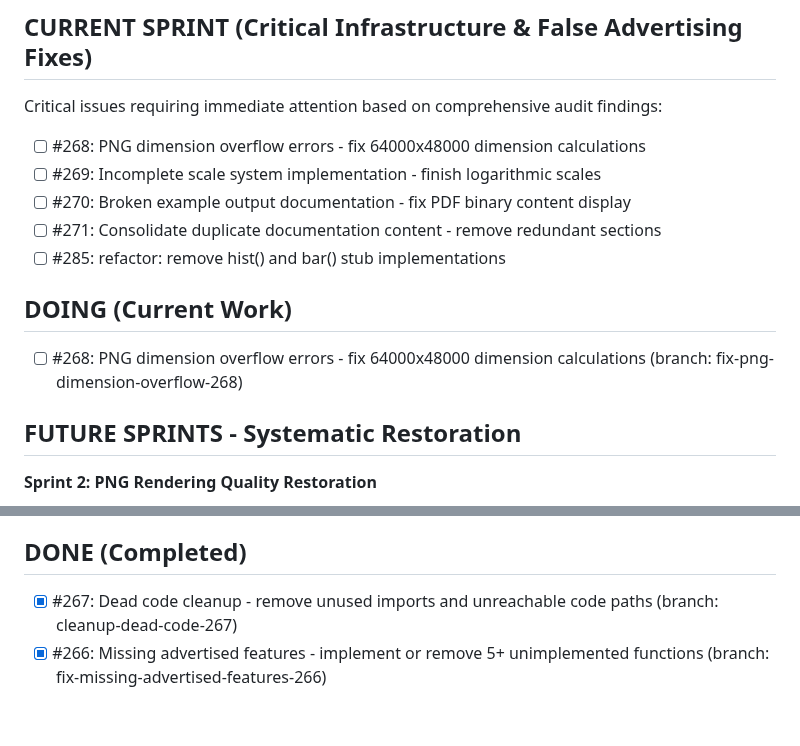
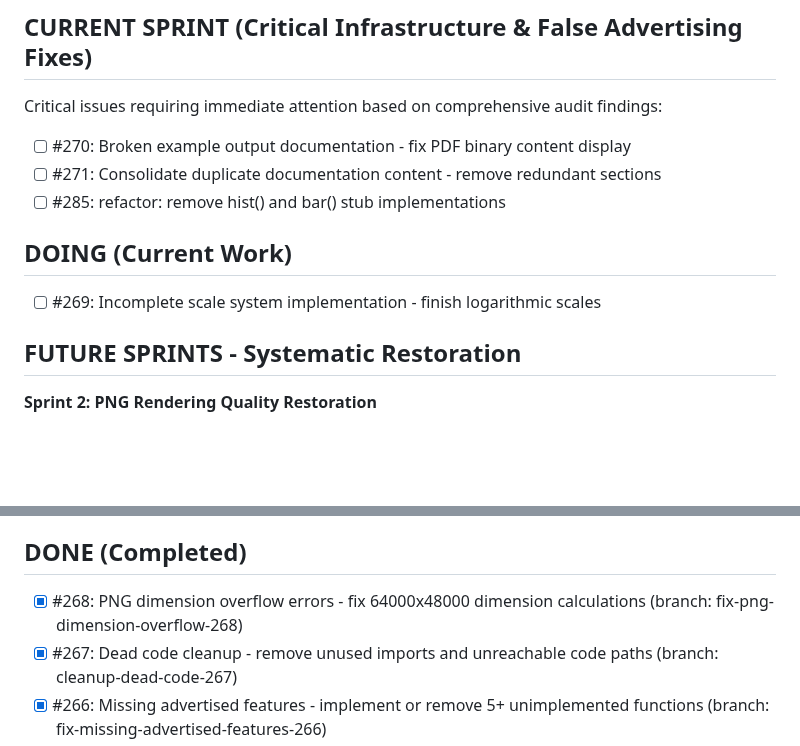
Before and after one commit to lazy-fortran/fortplot, a Markdown page: BACKLOG.md, 2 parts joined by grey strips. Rendered like a GitHub page; blank space fills up the shorter version.

Commit message:
update: move #268 to DONE, #269 to DOING after redundant PR closure

```diff
--- a/BACKLOG.md
+++ b/BACKLOG.md
@@ -3,14 +3,12 @@
 ## CURRENT SPRINT (Critical Infrastructure & False Advertising Fixes)
 
 Critical issues requiring immediate attention based on comprehensive audit findings:
-- [ ] #268: PNG dimension overflow errors - fix 64000x48000 dimension calculations
-- [ ] #269: Incomplete scale system implementation - finish logarithmic scales
 - [ ] #270: Broken example output documentation - fix PDF binary content display
 - [ ] #271: Consolidate duplicate documentation content - remove redundant sections
 - [ ] #285: refactor: remove hist() and bar() stub implementations
 
 ## DOING (Current Work)
-- [ ] #268: PNG dimension overflow errors - fix 64000x48000 dimension calculations (branch: fix-png-dimension-overflow-268)
+- [ ] #269: Incomplete scale system implementation - finish logarithmic scales
 
 ## FUTURE SPRINTS - Systematic Restoration
 
@@ -35,6 +33,7 @@ Critical issues requiring immediate attention based on comprehensive audit findi
 - Performance impact validation
 
 ## DONE (Completed)
+- [x] #268: PNG dimension overflow errors - fix 64000x48000 dimension calculations (branch: fix-png-dimension-overflow-268)
 - [x] #267: Dead code cleanup - remove unused imports and unreachable code paths (branch: cleanup-dead-code-267)
 - [x] #266: Missing advertised features - implement or remove 5+ unimplemented functions (branch: fix-missing-advertised-features-266)
 - [x] #265: Documentation line count inconsistency - fix 1,119 vs 233 line discrepancy (branch: fix-documentation-inconsistency-265)
```
